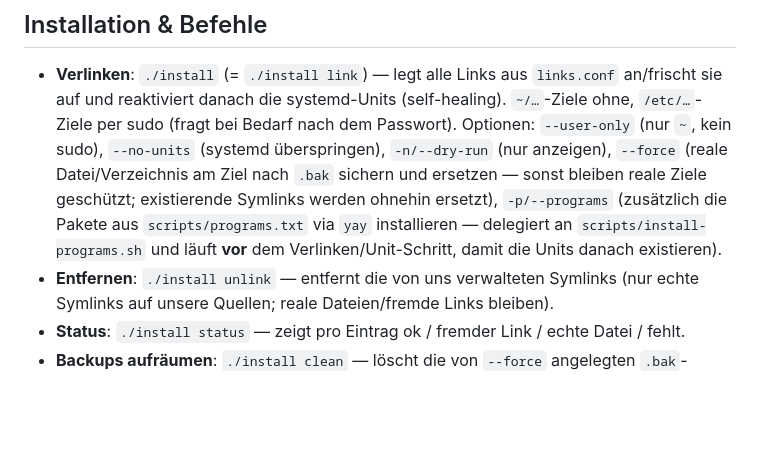
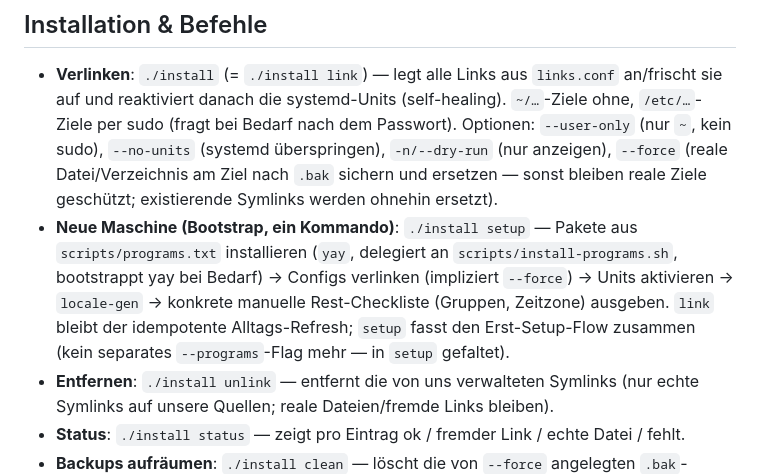
Before and after one commit to LeonhardWeiler/dotfiles, a Markdown page: CLAUDE.md, the part around the change. Rendered like a GitHub page; blank space fills up the shorter version.

Commit message:
docs: setup-Kommando in README und CLAUDE.md (statt --programs)
Co-Authored-By: Claude Opus 4.8 <noreply@anthropic.com>

```diff
--- a/CLAUDE.md
+++ b/CLAUDE.md
@@ -22,10 +22,14 @@ von **`scripts/`** (Repo-Werkzeuge). Die Zuordnung Quelle→Ziel steht explizit
   nach dem Passwort). Optionen: `--user-only` (nur `~`, kein sudo), `--no-units`
   (systemd überspringen), `-n/--dry-run` (nur anzeigen), `--force` (reale
   Datei/Verzeichnis am Ziel nach `.bak` sichern und ersetzen — sonst bleiben
-  reale Ziele geschützt; existierende Symlinks werden ohnehin ersetzt),
-  `-p/--programs` (zusätzlich die Pakete aus `scripts/programs.txt` via `yay`
-  installieren — delegiert an `scripts/install-programs.sh` und läuft **vor** dem
-  Verlinken/Unit-Schritt, damit die Units danach existieren).
+  reale Ziele geschützt; existierende Symlinks werden ohnehin ersetzt).
+- **Neue Maschine (Bootstrap, ein Kommando)**: `./install setup` — Pakete aus
+  `scripts/programs.txt` installieren (`yay`, delegiert an
+  `scripts/install-programs.sh`, bootstrappt yay bei Bedarf) → Configs verlinken
+  (impliziert `--force`) → Units aktivieren → `locale-gen` → konkrete manuelle
+  Rest-Checkliste (Gruppen, Zeitzone) ausgeben. `link` bleibt der idempotente
+  Alltags-Refresh; `setup` fasst den Erst-Setup-Flow zusammen (kein separates
+  `--programs`-Flag mehr — in `setup` gefaltet).
 - **Entfernen**: `./install unlink` — entfernt die von uns verwalteten Symlinks
   (nur echte Symlinks auf unsere Quellen; reale Dateien/fremde Links bleiben).
 - **Status**: `./install status` — zeigt pro Eintrag ok / fremder Link / echte
```
Also changed, not shown: 1 other file.
